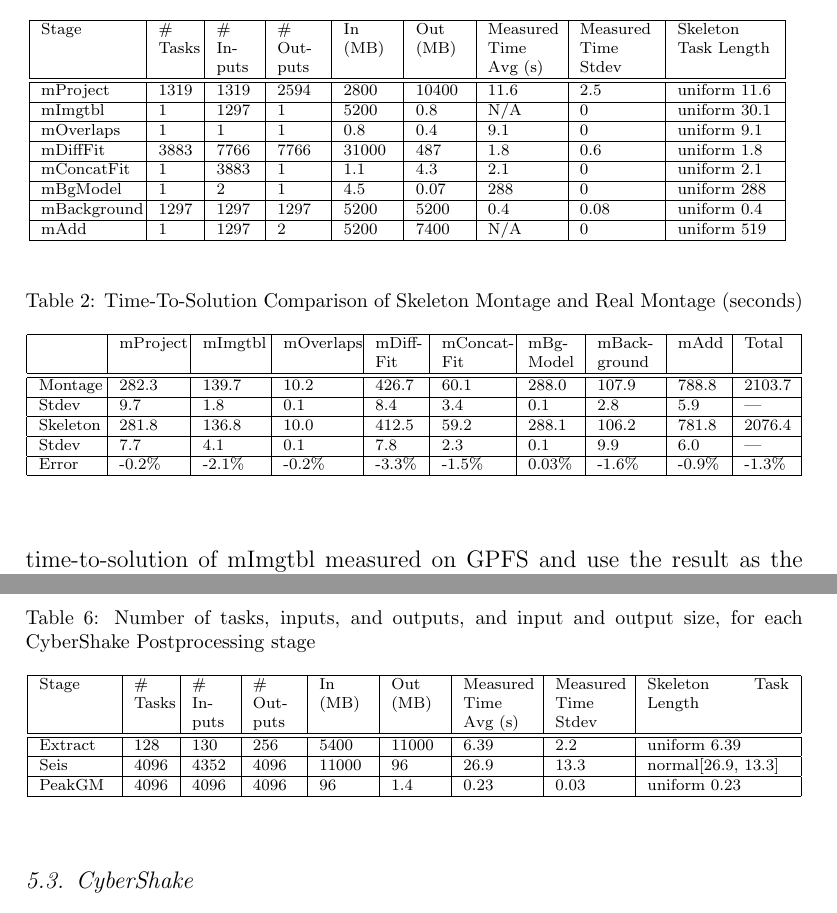
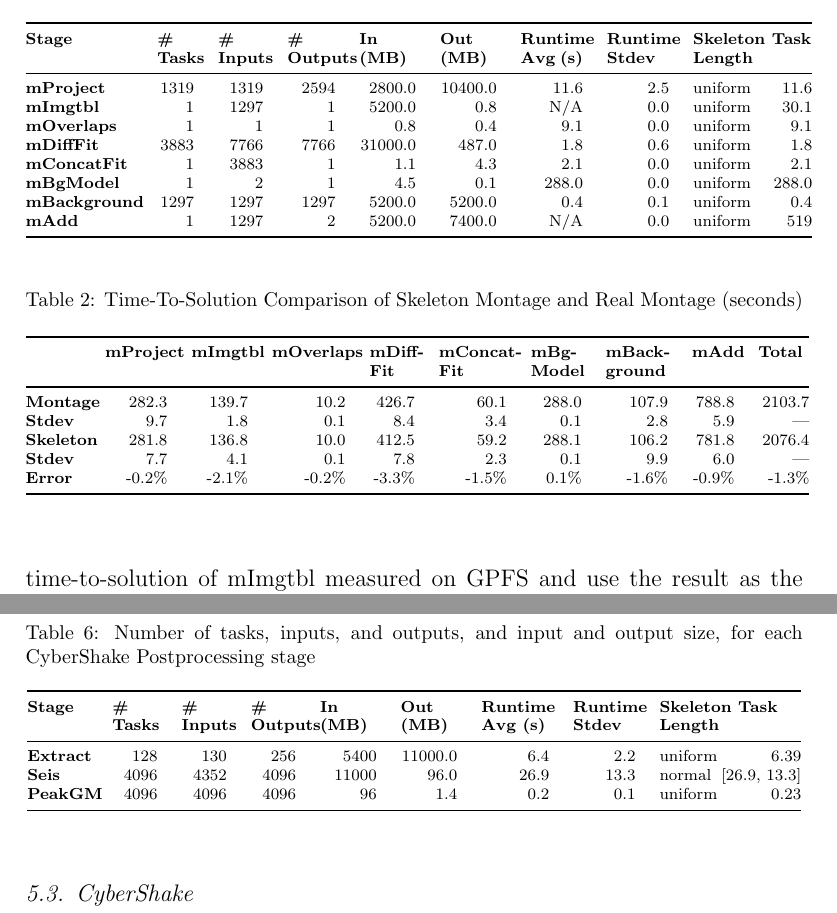
Before and after one commit to applicationskeleton/Skeleton, a LaTeX paper (papers/FGCS_2015/Skeleton.tex): two parts of pages 17 and 20 of 30, joined at a grey line, cut so that both start at the same text. Compiled offline with pdfLaTeX.

Commit message:
massaging of tables

```diff
--- a/papers/FGCS_2015/Skeleton.tex
+++ b/papers/FGCS_2015/Skeleton.tex
@@ -45,6 +45,7 @@
 \usepackage{graphicx}
 \usepackage{wrapfig}
 \usepackage{caption}
+\usepackage{booktabs}
 \usepackage{subcaption}
 \usepackage{ifpdf}
 
@@ -83,6 +84,8 @@
 \newcommand{\I}[1]{\textit{#1}\xspace}
 \newcommand{\B}[1]{\textbf{#1}\xspace}
 \newcommand{\T}[1]{\texttt{#1}\xspace}
+\newcommand{\N}{\newline}
+\newcommand{\HF}{\hfill}
 
 \journal{FGCS}
 
@@ -1000,17 +1003,19 @@ Measured Time Avg and Measured Time Stdev show the average and the standard devi
 \begin{center}
     \caption{Number of tasks, inputs, and outputs, and input and output size, for each Montage stage}
     \begin{scriptsize}
-    \begin{tabular}{ | p{1.65cm} | p{0.6cm} | p{0.65cm} | p{0.75cm} | p{0.85cm} | p{0.85cm} | p{1.2cm} | p{1.3cm} | p{1.7cm} |}
-    \hline
-    Stage & \# Tasks & \# Inputs & \# Outputs & In (MB) & Out (MB) & Measured Time Avg (s) & Measured Time Stdev & Skeleton Task Length\\ \hline \hline
-    mProject    & 1319 & 1319 & 2594 &  2800 & 10400 & 11.6 &  2.5 & uniform 11.6\\ \hline
-    mImgtbl     &    1 & 1297 &    1 &  5200 &   0.8 &  N/A &    0 & uniform 30.1\\ \hline
-    mOverlaps   &    1 &    1 &    1 &   0.8 &   0.4 &  9.1 &    0 & uniform  9.1\\ \hline
-    mDiffFit    & 3883 & 7766 & 7766 & 31000 &   487 &  1.8 &  0.6 & uniform  1.8\\ \hline
-    mConcatFit  &    1 & 3883 &    1 &   1.1 &   4.3 &  2.1 &    0 & uniform  2.1\\ \hline
-    mBgModel    &    1 &    2 &    1 &   4.5 &  0.07 &  288 &    0 & uniform  288\\ \hline
-    mBackground & 1297 & 1297 & 1297 &  5200 &  5200 &  0.4 & 0.08 & uniform  0.4\\ \hline
-    mAdd        &    1 & 1297 &    2 &  5200 &  7400 &  N/A &    0 & uniform  519\\ \hline
+    \begin{tabular}{ @{} p{1.9cm} p{0.65cm} p{0.80cm} p{0.85cm} p{1.00cm} p{1.00cm} p{1.10cm} p{1.1cm} p{2.1cm}@{}}
+    \toprule
+    \B{Stage} & \B{\#\N Tasks} & \B{\#\N Inputs} & \B{\#\N Outputs} & \B{In\N (MB)} & \B{Out\N (MB)} & \B{Runtime Avg (s)} & \B{Runtime Stdev} & \B{Skeleton Task\N Length}\\
+    \midrule
+    \B{mProject   } & \HF 1319 & \HF 1319 & \HF 2594 & \HF  2800.0 & \HF 10400.0 & \HF  11.6 & \HF  2.5 & uniform \HF  11.6\\
+    \B{mImgtbl    } & \HF    1 & \HF 1297 & \HF    1 & \HF  5200.0 & \HF     0.8 & \HF   N/A & \HF  0.0 & uniform \HF  30.1\\
+    \B{mOverlaps  } & \HF    1 & \HF    1 & \HF    1 & \HF     0.8 & \HF     0.4 & \HF   9.1 & \HF  0.0 & uniform \HF   9.1\\
+    \B{mDiffFit   } & \HF 3883 & \HF 7766 & \HF 7766 & \HF 31000.0 & \HF   487.0 & \HF   1.8 & \HF  0.6 & uniform \HF   1.8\\
+    \B{mConcatFit } & \HF    1 & \HF 3883 & \HF    1 & \HF     1.1 & \HF     4.3 & \HF   2.1 & \HF  0.0 & uniform \HF   2.1\\
+    \B{mBgModel   } & \HF    1 & \HF    2 & \HF    1 & \HF     4.5 & \HF     0.1 & \HF 288.0 & \HF  0.0 & uniform \HF 288.0\\
+    \B{mBackground} & \HF 1297 & \HF 1297 & \HF 1297 & \HF  5200.0 & \HF  5200.0 & \HF   0.4 & \HF  0.1 & uniform \HF   0.4\\
+    \B{mAdd       } & \HF    1 & \HF 1297 & \HF    2 & \HF  5200.0 & \HF  7400.0 & \HF   N/A & \HF  0.0 & uniform \HF   519\\
+    \bottomrule
     \end{tabular}
     \end{scriptsize}
     \label{tb:montage-stats}
@@ -1035,14 +1040,16 @@ the result as the estimated task length.
 \begin{center}
     \caption{Time-To-Solution Comparison of Skeleton Montage and Real Montage (seconds)}
     \begin{scriptsize}
-    \begin{tabular}{ | p{1cm} | p{1.05cm} | p{1cm} | p{1.2cm} | p{0.75cm} | p{1.1cm} | p{0.8cm} | p{1.0cm} | p{0.75cm} | p{0.8cm} |}
-    \hline
-               & mProject& mImgtbl   & mOverlaps  & mDiff- Fit   & mConcat- Fit & mBg- Model & mBack- ground & mAdd   & Total \\ \hline \hline
-      Montage  & 282.3   & 139.7     & 10.2       & 426.7        & 60.1         & 288.0      & 107.9         &  788.8 & 2103.7\\ \hline
-      Stdev    &   9.7   &   1.8     &  0.1       &   8.4        &  3.4         &   0.1      &   2.8         &    5.9 &    ---\\ \hline
-      Skeleton & 281.8   & 136.8     & 10.0       & 412.5        & 59.2         & 288.1      & 106.2         &  781.8 & 2076.4\\ \hline
-      Stdev    &   7.7   &   4.1     &  0.1       &   7.8        &  2.3         &   0.1      &   9.9         &    6.0 &    ---\\ \hline
-      Error    & -0.2\%  & -2.1\%    & -0.2\%     & -3.3\%       & -1.5\%       & 0.03\%     & -1.6\%        & -0.9\% & -1.3\%\\ \hline
+        \begin{tabular}{ @{} p{1.4cm}@{}p{1.10cm} p{1.00cm} p{1.3cm} p{0.80cm} p{1.2cm} p{0.9cm} p{1.1cm} p{0.75cm} p{0.9cm} @{}}
+    \toprule
+    & \B{mProject} & \B{mImgtbl} & \B{mOverlaps} & \B{mDiff- Fit} & \B{mConcat- Fit} & \B{mBg- Model} & \B{mBack- ground} & \B{mAdd}     & \B{Total}   \\
+    \midrule
+    \B{Montage } & \HF 282.3   & \HF 139.7   & \HF 10.2      & \HF 426.7      & \HF 60.1         & \HF 288.0      & \HF 107.9         &  \HF 788.8   & \HF 2103.7  \\
+    \B{Stdev   } & \HF   9.7   & \HF   1.8   & \HF  0.1      & \HF   8.4      & \HF  3.4         & \HF   0.1      & \HF   2.8         &  \HF   5.9   & \HF    ---  \\
+    \B{Skeleton} & \HF 281.8   & \HF 136.8   & \HF 10.0      & \HF 412.5      & \HF 59.2         & \HF 288.1      & \HF 106.2         &  \HF 781.8   & \HF 2076.4  \\
+    \B{Stdev   } & \HF   7.7   & \HF   4.1   & \HF  0.1      & \HF   7.8      & \HF  2.3         & \HF   0.1      & \HF   9.9         &  \HF   6.0   & \HF    ---  \\
+    \B{Error   } & \HF  -0.2\% & \HF -2.1\%  & \HF -0.2\%    & \HF  -3.3\%    & \HF -1.5\%       & \HF   0.1\%    & \HF  -1.6\%       &  \HF  -0.9\% & \HF   -1.3\%\\
+    \bottomrule
     \end{tabular}
     \end{scriptsize}
     \label{tb:montage-results}
@@ -1257,12 +1270,14 @@ GPFS. So when we compare the Skeleton and real formatdb, we run the both with da
 \begin{center}
     \caption{Number of tasks, inputs, and outputs, and input and output size, for each CyberShake Postprocessing stage}
     \begin{scriptsize}
-    \begin{tabular}{ | p{1.25cm} | p{0.6cm} | p{0.65cm} | p{0.75cm} | p{0.85cm} | p{0.85cm} | p{1.2cm} | p{1.2cm} | p{2.5cm} |}
-    \hline
-    Stage & \# Tasks & \# Inputs & \# Outputs & In (MB) & Out (MB) & Measured Time Avg (s) & Measured Time Stdev & Skeleton Task Length\\ \hline \hline
-    Extract & 128 & 130 & 256 & 5400 & 11000 & 6.39 & 2.2 & uniform 6.39\\ \hline
-    Seis & 4096 & 4352 & 4096 & 11000 & 96 & 26.9 & 13.3 & normal[26.9, 13.3]\\ \hline
-    PeakGM & 4096 & 4096 & 4096 & 96 & 1.4 & 0.23 & 0.03 & uniform 0.23\\ \hline
+        \begin{tabular}{ @{} p{1.5cm} @{} p{0.80cm} p{0.80cm} p{0.80cm} p{1.00cm} p{1.00cm} p{1.2cm} p{1.1cm} p{2.5cm}@{}}
+    \toprule
+    \B{Stage} & \B{\#\N Tasks} & \B{\#\N Inputs} & \B{\#\N Outputs} & \B{In\N (MB)} & \B{Out\N (MB)} & \B{Runtime Avg (s)} & \B{Runtime Stdev} & \B{Skeleton Task\N Length}\\
+    \midrule
+    \B{Extract} & \HF  128 & \HF  130 & \HF  256 & \HF  5400 & \HF 11000.0 & \HF  6.4 & \HF  2.2 & uniform \HF         6.39\\
+    \B{Seis   } & \HF 4096 & \HF 4352 & \HF 4096 & \HF 11000 & \HF    96.0 & \HF 26.9 & \HF 13.3 & normal  \HF [26.9, 13.3]\\
+    \B{PeakGM } & \HF 4096 & \HF 4096 & \HF 4096 & \HF    96 & \HF     1.4 & \HF  0.2 & \HF  0.1 & uniform \HF         0.23\\
+    \bottomrule
     \end{tabular}
     \end{scriptsize}
     \label{tb:cybershake-stats}
```
Also changed, not shown: papers/FGCS_2015/Skeleton.tex (76 more changed lines).
